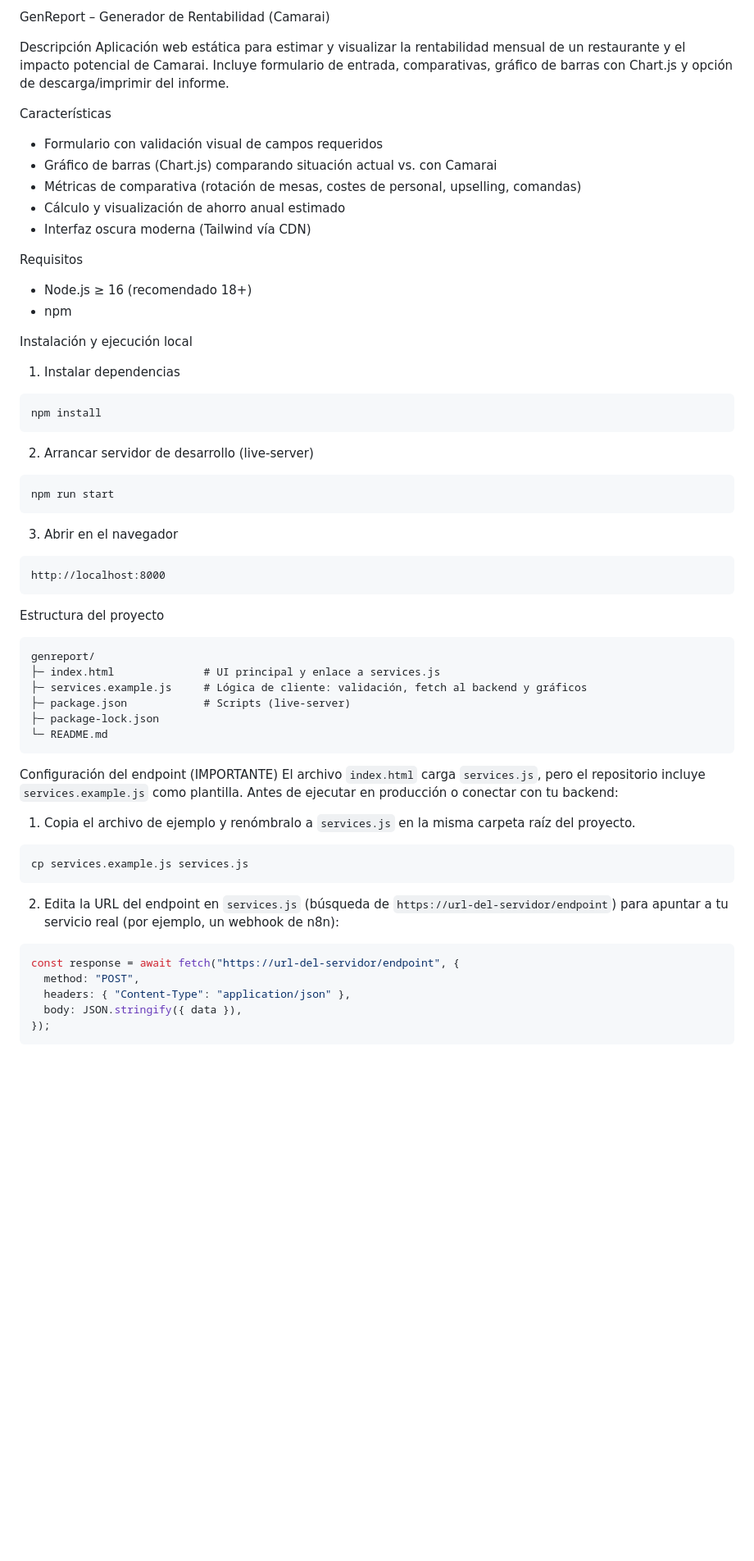
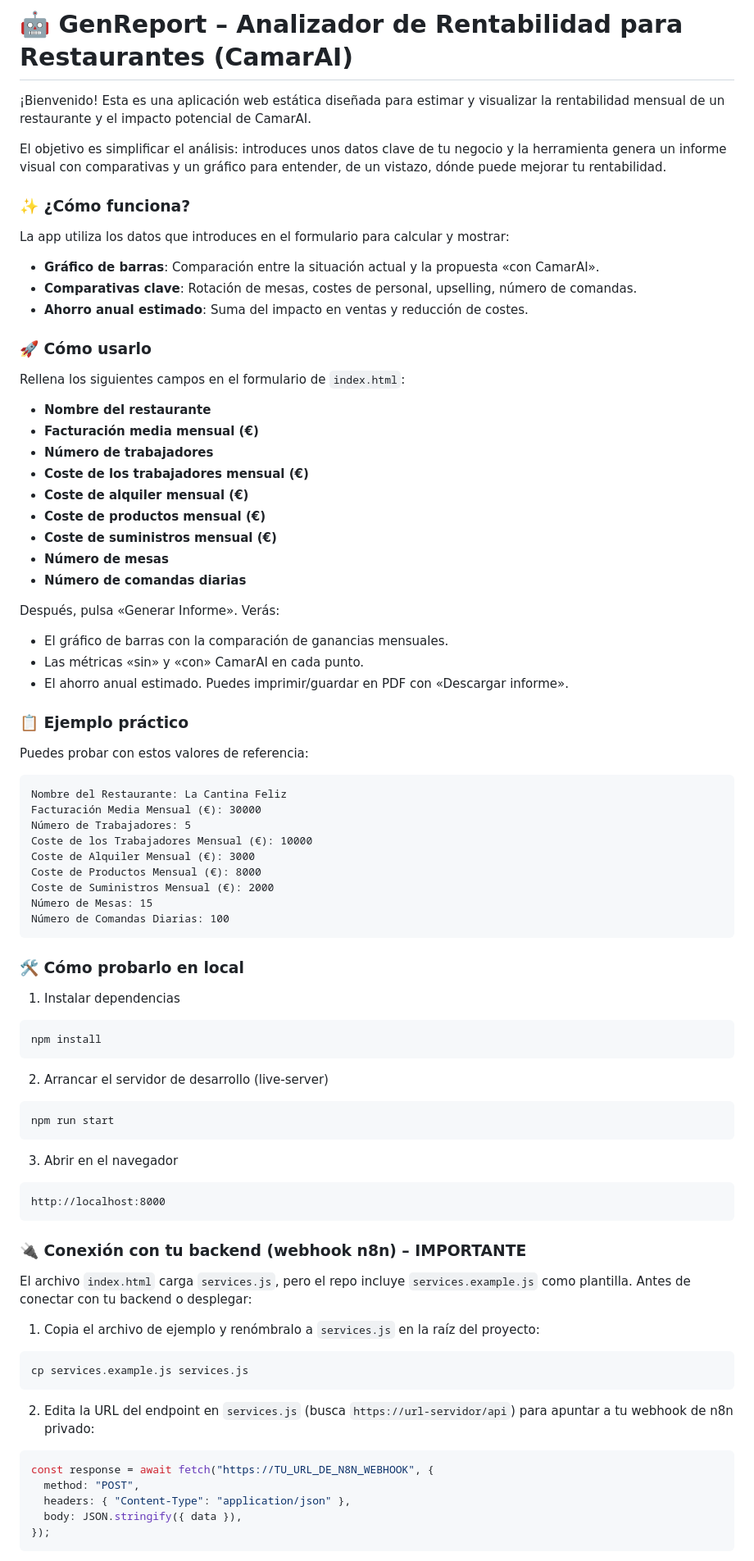
Before and after one commit to Camarai-official/profit.camarai.es, a Markdown page: README.md, the part around one of its changes. Shown at 82% size. GitHub-like rendering; blank space fills up the shorter version.

````diff
--- a/README.md
+++ b/README.md
@@ -1,22 +1,54 @@
-GenReport – Generador de Rentabilidad (Camarai)
+# 🤖 GenReport – Analizador de Rentabilidad para Restaurantes (CamarAI)
 
-Descripción
-Aplicación web estática para estimar y visualizar la rentabilidad mensual de un restaurante y el impacto potencial de Camarai. Incluye formulario de entrada, comparativas, gráfico de barras con Chart.js y opción de descarga/imprimir del informe.
+¡Bienvenido! Esta es una aplicación web estática diseñada para estimar y visualizar la rentabilidad mensual de un restaurante y el impacto potencial de CamarAI.
 
-Características
+El objetivo es simplificar el análisis: introduces unos datos clave de tu negocio y la herramienta genera un informe visual con comparativas y un gráfico para entender, de un vistazo, dónde puede mejorar tu rentabilidad.
 
-- Formulario con validación visual de campos requeridos
-- Gráfico de barras (Chart.js) comparando situación actual vs. con Camarai
-- Métricas de comparativa (rotación de mesas, costes de personal, upselling, comandas)
-- Cálculo y visualización de ahorro anual estimado
-- Interfaz oscura moderna (Tailwind vía CDN)
+### ✨ ¿Cómo funciona?
 
-Requisitos
+La app utiliza los datos que introduces en el formulario para calcular y mostrar:
 
-- Node.js ≥ 16 (recomendado 18+)
-- npm
+- **Gráfico de barras**: Comparación entre la situación actual y la propuesta «con CamarAI».
+- **Comparativas clave**: Rotación de mesas, costes de personal, upselling, número de comandas.
+- **Ahorro anual estimado**: Suma del impacto en ventas y reducción de costes.
 
-Instalación y ejecución local
+### 🚀 Cómo usarlo
+
+Rellena los siguientes campos en el formulario de `index.html`:
+
+- **Nombre del restaurante**
+- **Facturación media mensual (€)**
+- **Número de trabajadores**
+- **Coste de los trabajadores mensual (€)**
+- **Coste de alquiler mensual (€)**
+- **Coste de productos mensual (€)**
+- **Coste de suministros mensual (€)**
+- **Número de mesas**
+- **Número de comandas diarias**
+
+Después, pulsa «Generar Informe». Verás:
+
+- El gráfico de barras con la comparación de ganancias mensuales.
+- Las métricas «sin» y «con» CamarAI en cada punto.
+- El ahorro anual estimado. Puedes imprimir/guardar en PDF con «Descargar informe».
+
+### 📋 Ejemplo práctico
+
+Puedes probar con estos valores de referencia:
+
+```
+Nombre del Restaurante: La Cantina Feliz
+Facturación Media Mensual (€): 30000
+Número de Trabajadores: 5
+Coste de los Trabajadores Mensual (€): 10000
+Coste de Alquiler Mensual (€): 3000
+Coste de Productos Mensual (€): 8000
+Coste de Suministros Mensual (€): 2000
+Número de Mesas: 15
+Número de Comandas Diarias: 100
+```
+
+### 🛠️ Cómo probarlo en local
 
 1. Instalar dependencias
 
@@ -24,7 +56,7 @@ Instalación y ejecución local
 npm install
 ```
 
-2. Arrancar servidor de desarrollo (live-server)
+2. Arrancar el servidor de desarrollo (live-server)
 
 ```bash
 npm run start
@@ -36,30 +68,20 @@ npm run start
 http://localhost:8000
 ```
 
-Estructura del proyecto
+### 🔌 Conexión con tu backend (webhook n8n) – IMPORTANTE
 
-```
-genreport/
-├─ index.html              # UI principal y enlace a services.js
-├─ services.example.js     # Lógica de cliente: validación, fetch al backend y gráficos
-├─ package.json            # Scripts (live-server)
-├─ package-lock.json
-└─ README.md
-```
+El archivo `index.html` carga `services.js`, pero el repo incluye `services.example.js` como plantilla. Antes de conectar con tu backend o desplegar:
 
-Configuración del endpoint (IMPORTANTE)
-El archivo `index.html` carga `services.js`, pero el repositorio incluye `services.example.js` como plantilla. Antes de ejecutar en producción o conectar con tu backend:
-
-1. Copia el archivo de ejemplo y renómbralo a `services.js` en la misma carpeta raíz del proyecto.
+1. Copia el archivo de ejemplo y renómbralo a `services.js` en la raíz del proyecto:
 
 ```bash
 cp services.example.js services.js
 ```
 
-2. Edita la URL del endpoint en `services.js` (búsqueda de `https://url-del-servidor/endpoint`) para apuntar a tu servicio real (por ejemplo, un webhook de n8n):
+2. Edita la URL del endpoint en `services.js` (busca `https://url-servidor/api`) para apuntar a tu webhook de n8n privado:
 
 ```js
-const response = await fetch("https://url-del-servidor/endpoint", {
+const response = await fetch("https://TU_URL_DE_N8N_WEBHOOK", {
   method: "POST",
   headers: { "Content-Type": "application/json" },
   body: JSON.stringify({ data }),
````
Also changed, not shown: other parts of README.md (+34 -20 lines).
